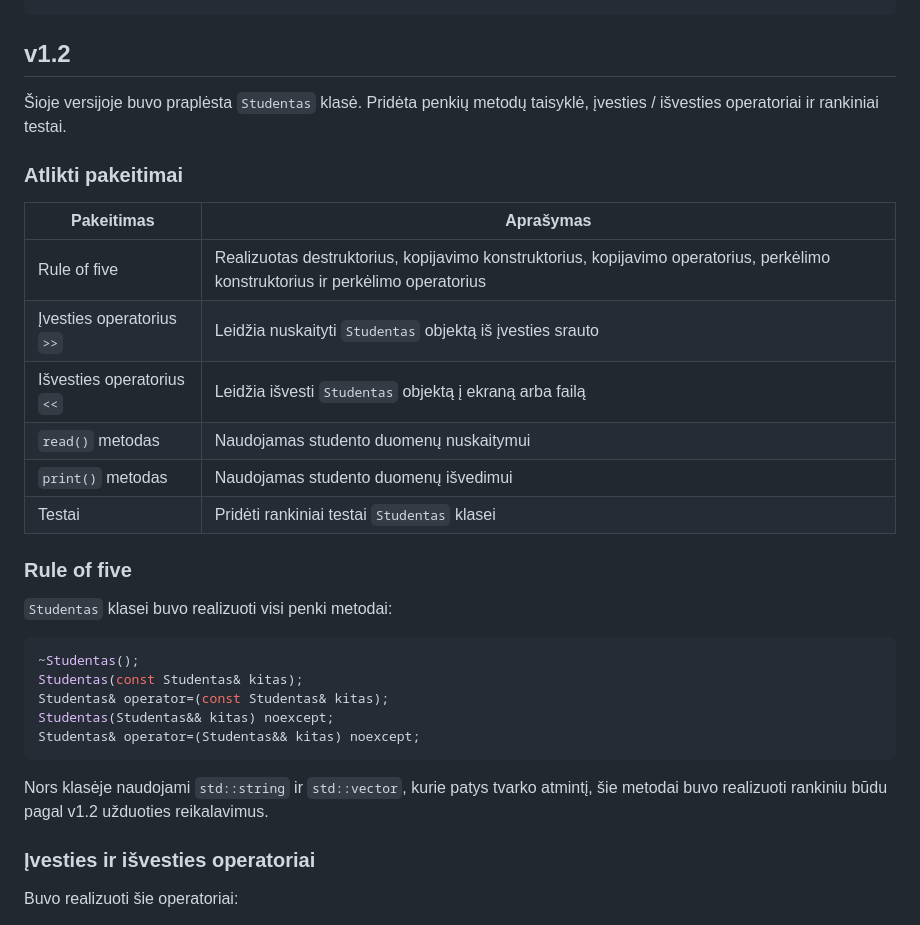
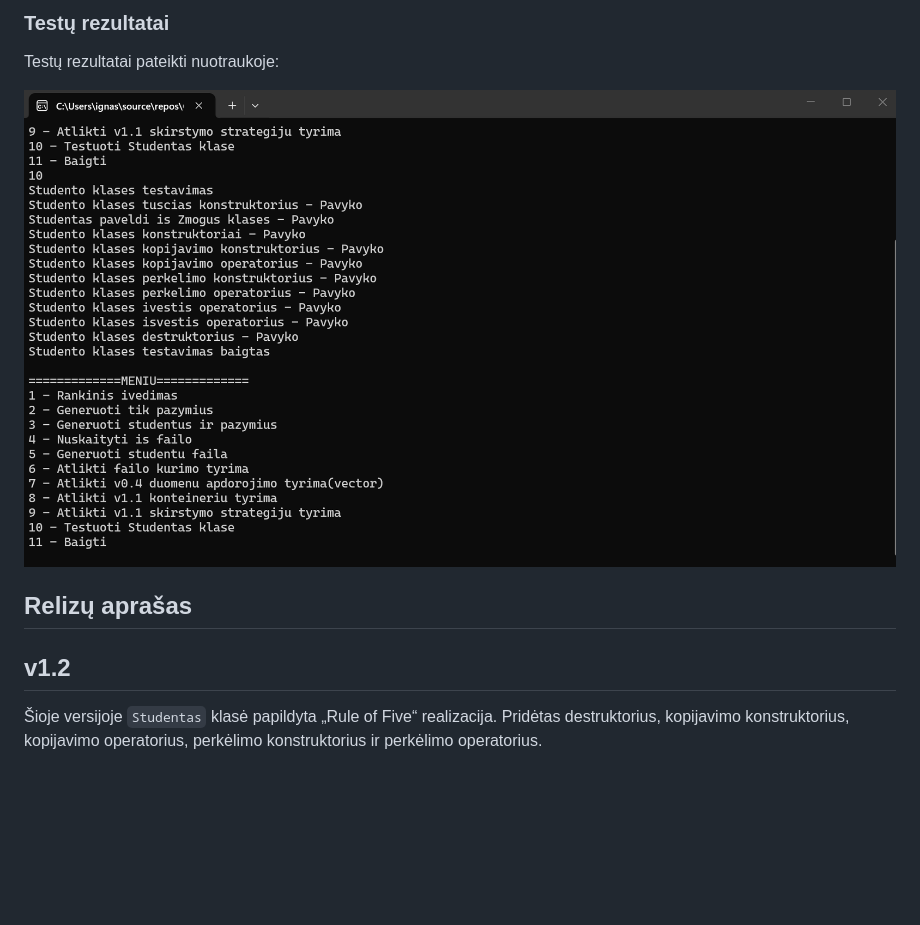
Before and after one commit to Boljerr/OOP_2, a Markdown page: README.md, the part around one of its changes. Drawn GitHub-style; pictures changed too: images/v1.5_testai.png (added); blank space fills up the shorter version.

````diff
--- a/README.md
+++ b/README.md
@@ -70,34 +120,12 @@ Programa taip pat gali būti paleidžiama iš tos vietos, kurioje CMake sugeneru
+### Testų rezultatai
+
+Testų rezultatai pateikti nuotraukoje:
+
+![v1.5 testai](images/v1.5_testai.png)
+
+## Relizų aprašas
 
 ## v1.2
 
-Šioje versijoje buvo praplėsta `Studentas` klasė. Pridėta penkių metodų taisyklė, įvesties / išvesties operatoriai ir rankiniai testai.
+Šioje versijoje `Studentas` klasė papildyta „Rule of Five“ realizacija. Pridėtas destruktorius, kopijavimo konstruktorius, kopijavimo operatorius, perkėlimo konstruktorius ir perkėlimo operatorius.
 
-### Atlikti pakeitimai
-
-| Pakeitimas | Aprašymas |
-|---|---|
-| Rule of five | Realizuotas destruktorius, kopijavimo konstruktorius, kopijavimo operatorius, perkėlimo konstruktorius ir perkėlimo operatorius |
-| Įvesties operatorius `>>` | Leidžia nuskaityti `Studentas` objektą iš įvesties srauto |
-| Išvesties operatorius `<<` | Leidžia išvesti `Studentas` objektą į ekraną arba failą |
-| `read()` metodas | Naudojamas studento duomenų nuskaitymui |
-| `print()` metodas | Naudojamas studento duomenų išvedimui |
-| Testai | Pridėti rankiniai testai `Studentas` klasei |
-
-### Rule of five
-
-`Studentas` klasei buvo realizuoti visi penki metodai:
-
-```cpp
-~Studentas();
-Studentas(const Studentas& kitas);
-Studentas& operator=(const Studentas& kitas);
-Studentas(Studentas&& kitas) noexcept;
-Studentas& operator=(Studentas&& kitas) noexcept;
-```
-
-Nors klasėje naudojami `std::string` ir `std::vector`, kurie patys tvarko atmintį, šie metodai buvo realizuoti rankiniu būdu pagal v1.2 užduoties reikalavimus.
-
-### Įvesties ir išvesties operatoriai
-
-Buvo realizuoti šie operatoriai:
-
````
Also changed, not shown: other parts of README.md (+51 -29 lines), images/zmogus_abstrakti_klaida.png (added), 1 other file.
